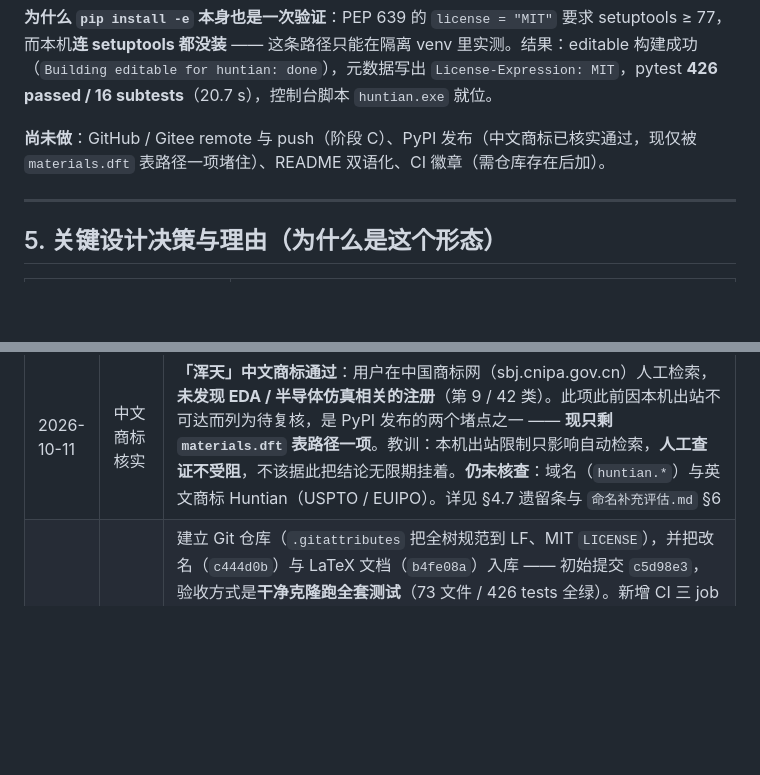
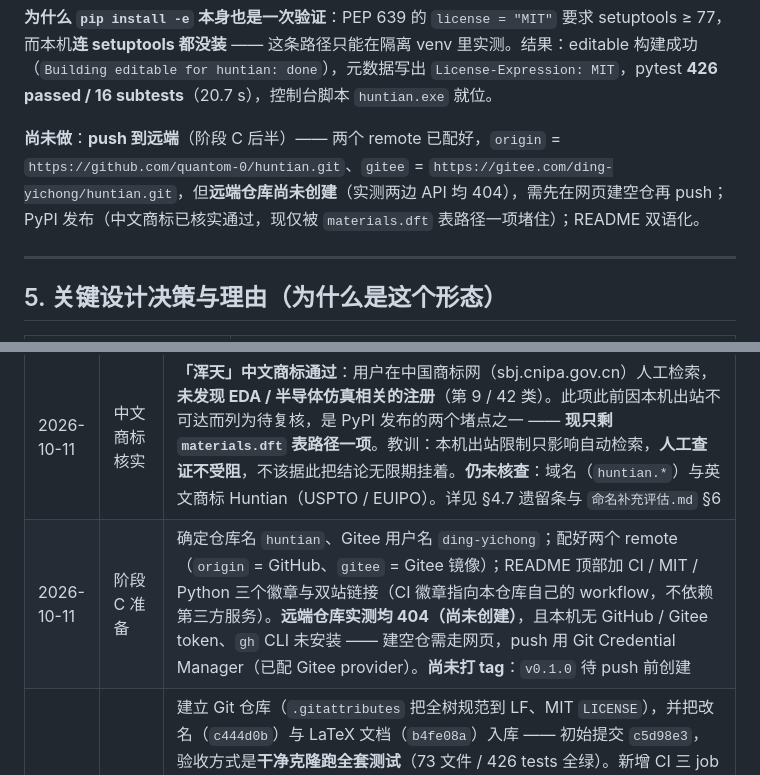
Before and after one commit to quantom-0/huntian, a Markdown page: 工作日志.md, 2 parts joined by grey strips. GitHub-like rendering; blank space fills up the shorter version.

```diff
--- a/工作日志.md
+++ b/工作日志.md
@@ -212,7 +212,7 @@ P0 骨架 + P1 全部完成，材料验证第一阶段落地：核心是**零第
 
 **为什么 `pip install -e` 本身也是一次验证**：PEP 639 的 `license = "MIT"` 要求 setuptools ≥ 77，而本机**连 setuptools 都没装** —— 这条路径只能在隔离 venv 里实测。结果：editable 构建成功（`Building editable for huntian: done`），元数据写出 `License-Expression: MIT`，pytest **426 passed / 16 subtests**（20.7 s），控制台脚本 `huntian.exe` 就位。
 
-**尚未做**：GitHub / Gitee remote 与 push（阶段 C）、PyPI 发布（中文商标已核实通过，现仅被 `materials.dft` 表路径一项堵住）、README 双语化、CI 徽章（需仓库存在后加）。
+**尚未做**：**push 到远端**（阶段 C 后半）—— 两个 remote 已配好，`origin` = `https://github.com/quantom-0/huntian.git`、`gitee` = `https://gitee.com/ding-yichong/huntian.git`，但**远端仓库尚未创建**（实测两边 API 均 404），需先在网页建空仓再 push；PyPI 发布（中文商标已核实通过，现仅被 `materials.dft` 表路径一项堵住）；README 双语化。
 
 ---
 
@@ -374,6 +374,7 @@ P0 骨架 + P1 全部完成，材料验证第一阶段落地：核心是**零第
 | 2026-10-05 | P1 第三步（并行会话） | **`transport.dd` v1 落地**：新增 `linear.blocktridiag` 服务（纯 numpy 块三对角直接解，替代缺失的 SciPy，经 Deck `linear` 槽解析）+ `plugins/transport_dd/`（physics/assemble/newton/plugin）+ `decks/demo_hemt_dd.json`；T0–T5 基准全部交付（T0 < 1e-6、T2 观测阶 2.008/2.002/2.001、平衡态端点电流 2.7e-15 A/m、连续性 1e-12 或更好、延拓无关性、饱和趋势）；收尾补上 Caughey–Thomas 场依赖迁移率（偏差 D3 消除）；设计稿升 **v0.1.2**（§12 实现偏差记录：D1–D5、六项模型决策、T 级兑现表、两条验证纪律）；426 测试全绿（DD 模块 31 项）。**事故**：README 被 shell 原地改写毁掉编码，208 行 / 540 处字符丢失，用户用副本还原后复验 0 处缺字并修正两处过期数字；根因与硬规则见 §7-20/§8。详见 §4.6 |
 | 2026-10-07 | 命名与改名 | 品牌名定为 **浑天 / Huntian**：排除「归墟」（浙大区块链与数据安全全国重点实验室的 `TRADEMARKS.md` 明文禁止用于 product name / package name）；34 个候选经 PyPI / npm / crates.io / GitHub 四生态实测后定名。执行 `git mv python/nemo python/huntian` + 51 文件 / 195 处替换；426 测试全绿、`demo.py` 与 CLI 四子命令退出码 0；新增三份命名文档（见 §9）；中文商标与域名当时待复核（中文商标已于 2026-10-11 补核通过，见下行）。详见 §4.7 |
 | 2026-10-11 | 中文商标核实 | **「浑天」中文商标通过**：用户在中国商标网（sbj.cnipa.gov.cn）人工检索，**未发现 EDA / 半导体仿真相关的注册**（第 9 / 42 类）。此项此前因本机出站不可达而列为待复核，是 PyPI 发布的两个堵点之一 —— **现只剩 `materials.dft` 表路径一项**。教训：本机出站限制只影响自动检索，**人工查证不受阻**，不该据此把结论无限期挂着。**仍未核查**：域名（`huntian.*`）与英文商标 Huntian（USPTO / EUIPO）。详见 §4.7 遗留条与 `命名补充评估.md` §6 |
+| 2026-10-11 | 阶段 C 准备 | 确定仓库名 `huntian`、Gitee 用户名 `ding-yichong`；配好两个 remote（`origin` = GitHub、`gitee` = Gitee 镜像）；README 顶部加 CI / MIT / Python 三个徽章与双站链接（CI 徽章指向本仓库自己的 workflow，不依赖第三方服务）。**远端仓库实测均 404（尚未创建）**，且本机无 GitHub / Gitee token、`gh` CLI 未安装 —— 建空仓需走网页，push 用 Git Credential Manager（已配 Gitee provider）。**尚未打 tag**：`v0.1.0` 待 push 前创建 |
 | 2026-10-11 | 开源准备 | 建立 Git 仓库（`.gitattributes` 把全树规范到 LF、MIT `LICENSE`），并把改名（`c444d0b`）与 LaTeX 文档（`b4fe08a`）入库 —— 初始提交 `c5d98e3`，验收方式是**干净克隆跑全套测试**（73 文件 / 426 tests 全绿）。新增 CI 三 job（编码守卫 / 套件矩阵 ubuntu+windows × Python 3.10–3.14 / 发行验证）、`tools/check_encoding.py`、`CONTRIBUTING.md`、`CODE_OF_CONDUCT.md`、issue 与 PR 模板；`pyproject.toml` 补 `authors` / `[project.urls]` / 11 个 classifier，许可证字段改用 PEP 639 的 `license = "MIT"` + `license-files`（setuptools ≥ 77）。**实测订正三处**：① numpy 实为全量套件硬依赖（屏蔽后只剩 152 用例、10 failures + 29 errors），与 `run_tests.py` docstring 的声明矛盾；② YAML Deck 路径此前从未被跑过（开发环境无 PyYAML，`test_yaml_is_optional` 一直走报错分支；先在隔离 venv 实测 `VALID`，随后**装上 PyYAML 6.0.3** 并确认真实加载分支仍 426 全绿、`run`/`validate` 退出码 0、JSON 与 YAML 指纹相同）；③ `materials.dft` 默认表路径相对当前工作目录，装后从别处运行必然失败（记入 README §7，设计修复待 PyPI 发布前决策）。**未做**：remote / push、PyPI、README 双语、CI 徽章。详见 §4.8 |
 
 ---
```
Also changed, not shown: README.md (+6 -0 lines).
